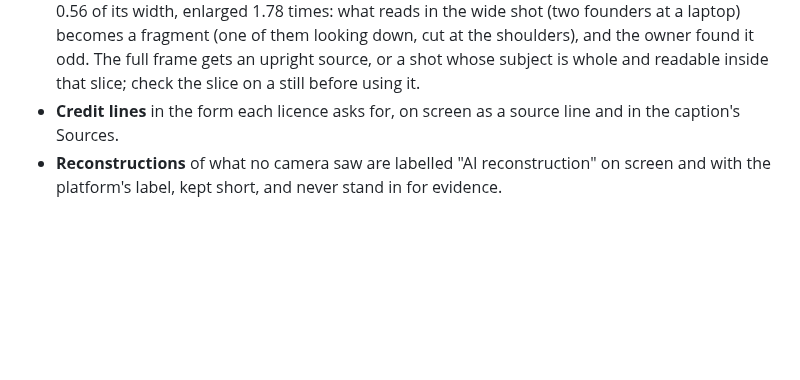
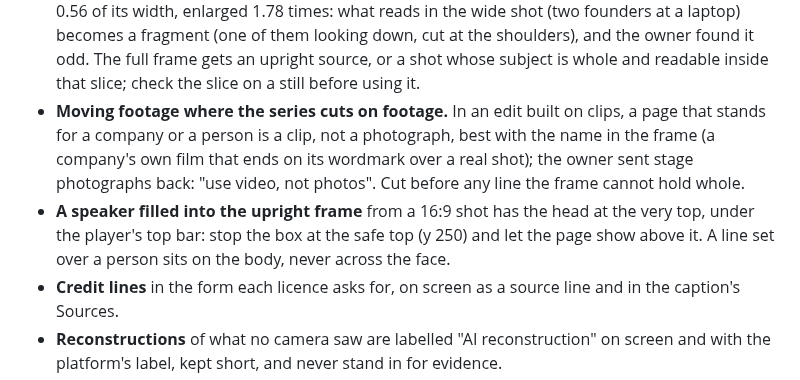
Before and after one commit to daviesluo/video-editing-skill, a Markdown page: references/07-visual-grammars.md, the part around the change. GitHub-like rendering; blank space fills up the shorter version.

Commit message:
Clips, not photos, where an edit cuts on footage; a filled speaker kept under the safe top and lines off faces

```diff
--- a/references/07-visual-grammars.md
+++ b/references/07-visual-grammars.md
@@ -254,6 +254,16 @@ Common to all:
   owner found it odd. The full frame gets an upright source, or a shot
   whose subject is whole and readable inside that slice; check the slice
   on a still before using it.
+- **Moving footage where the series cuts on footage.** In an edit built on
+  clips, a page that stands for a company or a person is a clip, not a
+  photograph, best with the name in the frame (a company's own film that
+  ends on its wordmark over a real shot); the owner sent stage photographs
+  back: "use video, not photos". Cut before any line the frame cannot hold
+  whole.
+- **A speaker filled into the upright frame** from a 16:9 shot has the
+  head at the very top, under the player's top bar: stop the box at the
+  safe top (y 250) and let the page show above it. A line set over a person
+  sits on the body, never across the face.
 - **Credit lines** in the form each licence asks for, on screen as a
   source line and in the caption's Sources.
 - **Reconstructions** of what no camera saw are labelled "AI
```
